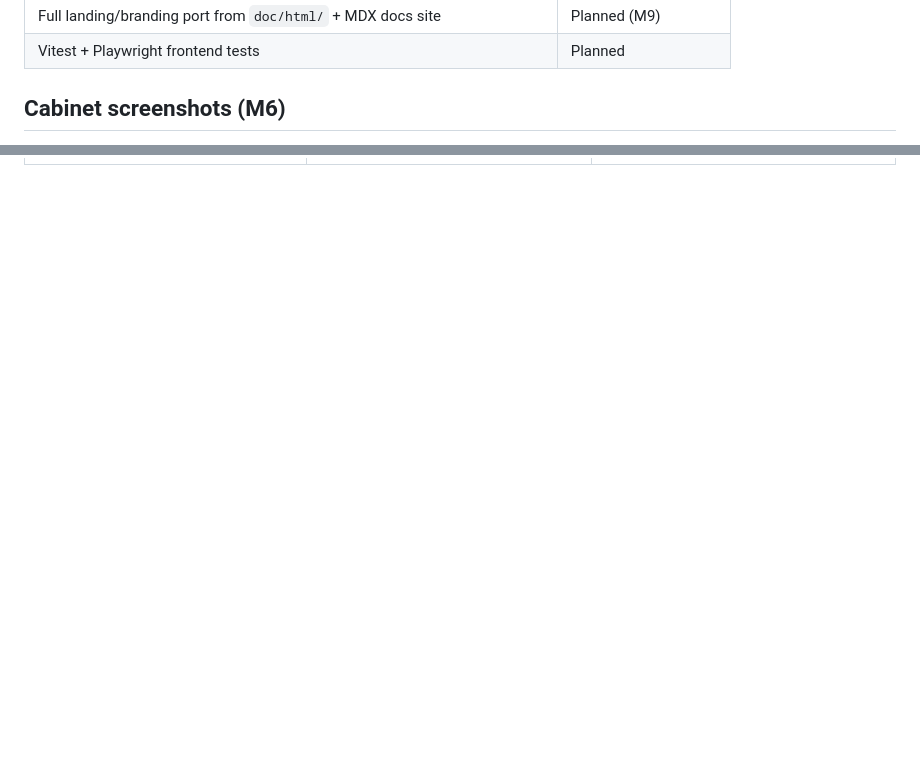
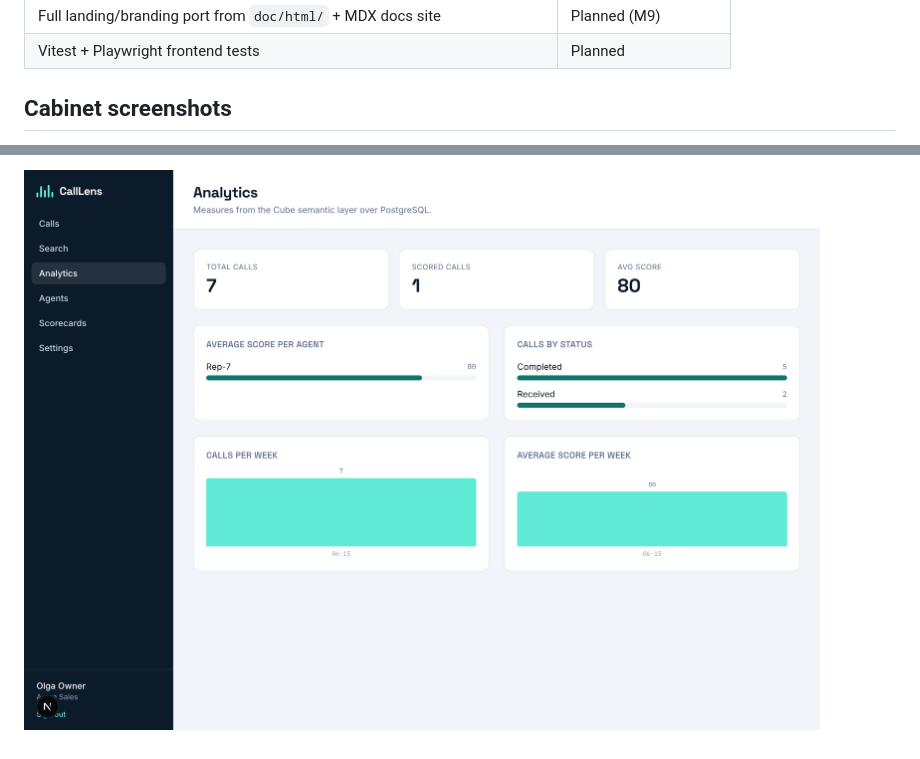
Before and after one commit to kindrakevich-agency/CallLens, a Markdown page: docs/frontend.md, 2 parts joined by grey strips. Rendered like a GitHub page; blank space fills up the shorter version.

Commit message:
docs(frontend): show all cabinet screenshots full-width incl. analytics (M7)

```diff
--- a/docs/frontend.md
+++ b/docs/frontend.md
@@ -132,5 +132,5 @@ recolor it off-brand, or place it on busy backgrounds.
 | Full landing/branding port from `doc/html/` + MDX docs site | Planned (M9) |
 | Vitest + Playwright frontend tests | Planned |
 
-## Cabinet screenshots (M6)
+## Cabinet screenshots
 
@@ -139,0 +151 @@ recolor it off-brand, or place it on busy backgrounds.
+![Analytics dashboard](images/cabinet-analytics.png)
```
Also changed, not shown: other parts of docs/frontend.md (+14 -3 lines).
